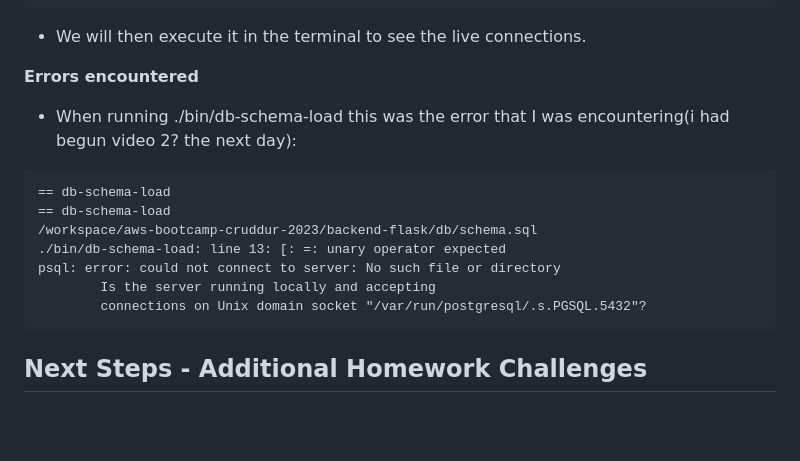
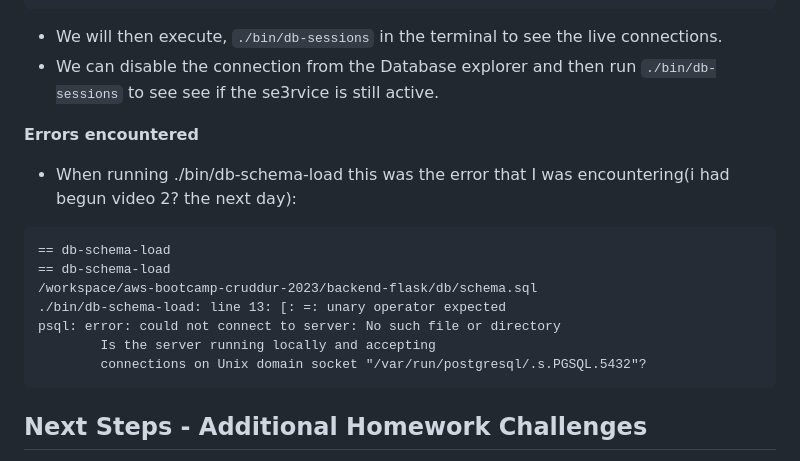
Before and after one commit to Workerbee2/aws-bootcamp-cruddur-2023, a Markdown page: journal/week4.md, the part around the change. Drawn GitHub-style; blank space fills up the shorter version.

````diff
--- a/journal/week4.md
+++ b/journal/week4.md
@@ -283,8 +283,8 @@ psql $NO_DB_URL -c "select pid as process_id, \
 from pg_stat_activity;"
 ```
 
-- We will then execute it in the terminal to see the live connections.
-
+- We will then execute, ```./bin/db-sessions``` in the terminal to see the live connections.
+- We can disable the connection from the Database explorer and then run ```./bin/db-sessions``` to see see if the se3rvice is still active.
 
 
 
@@ -306,21 +306,6 @@ psql: error: could not connect to server: No such file or directory
         connections on Unix domain socket "/var/run/postgresql/.s.PGSQL.5432"?
 ```
 
-
-
-
-
-
-
-
-
-
-
-
-
-
-
-
 ## Next Steps - Additional Homework Challenges
 
 
````
